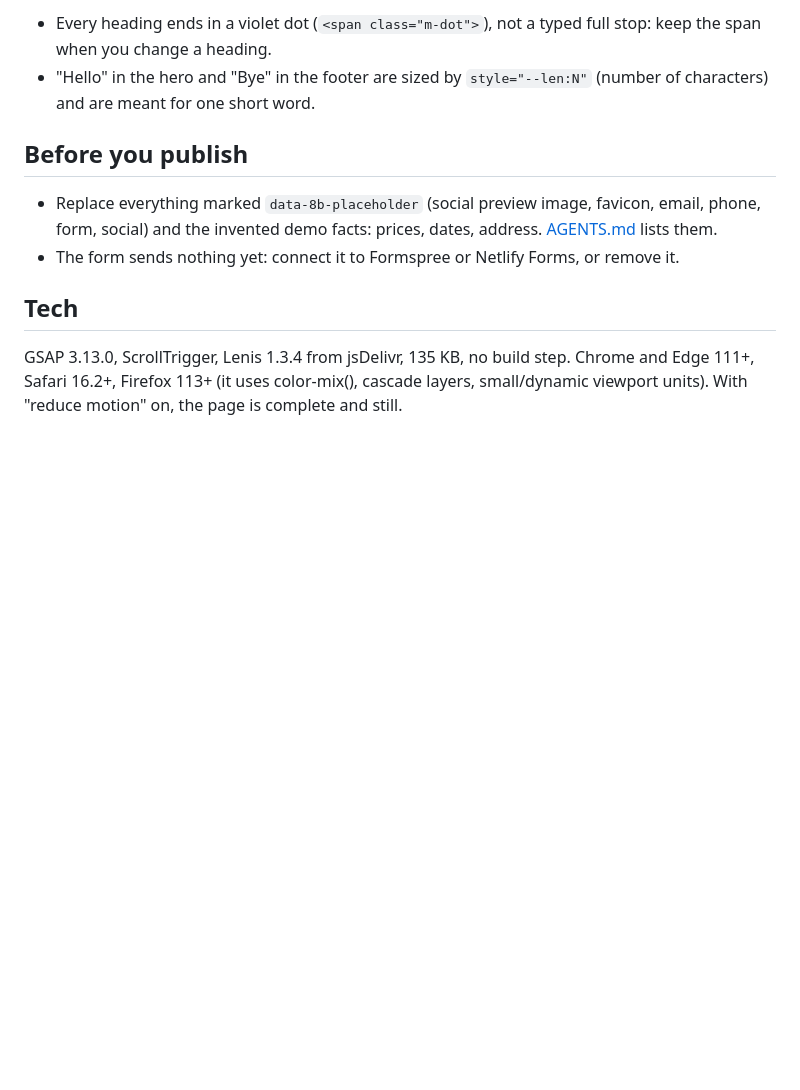
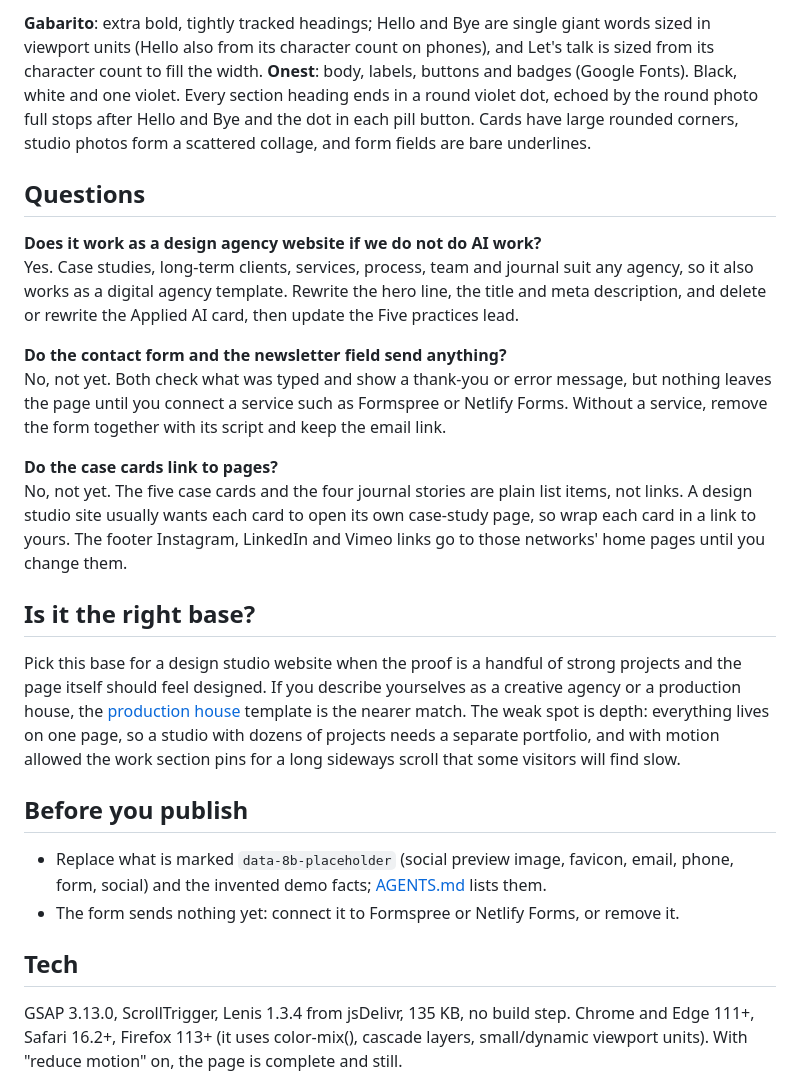
Before and after one commit to 8bsite/design-studio-website-template, a Markdown page: README.md, the part around one of its changes. Drawn GitHub-style; blank space fills up the shorter version.

```diff
--- a/README.md
+++ b/README.md
@@ -55,10 +58,24 @@ Fonts: Gabarito, Onest (Google Fonts). Change both through the CSS variables in
 
-- Every heading ends in a violet dot (`<span class="m-dot">`), not a typed full stop: keep the span when you change a heading.
-- "Hello" in the hero and "Bye" in the footer are sized by `style="--len:N"` (number of characters) and are meant for one short word.
+**Gabarito**: extra bold, tightly tracked headings; Hello and Bye are single giant words sized in viewport units (Hello also from its character count on phones), and Let's talk is sized from its character count to fill the width. **Onest**: body, labels, buttons and badges (Google Fonts). Black, white and one violet. Every section heading ends in a round violet dot, echoed by the round photo full stops after Hello and Bye and the dot in each pill button. Cards have large rounded corners, studio photos form a scattered collage, and form fields are bare underlines.
+
+## Questions
+
+**Does it work as a design agency website if we do not do AI work?**
+Yes. Case studies, long-term clients, services, process, team and journal suit any agency, so it also works as a digital agency template. Rewrite the hero line, the title and meta description, and delete or rewrite the Applied AI card, then update the Five practices lead.
+
+**Do the contact form and the newsletter field send anything?**
+No, not yet. Both check what was typed and show a thank-you or error message, but nothing leaves the page until you connect a service such as Formspree or Netlify Forms. Without a service, remove the form together with its script and keep the email link.
+
+**Do the case cards link to pages?**
+No, not yet. The five case cards and the four journal stories are plain list items, not links. A design studio site usually wants each card to open its own case-study page, so wrap each card in a link to yours. The footer Instagram, LinkedIn and Vimeo links go to those networks' home pages until you change them.
+
+## Is it the right base?
+
+Pick this base for a design studio website when the proof is a handful of strong projects and the page itself should feel designed. If you describe yourselves as a creative agency or a production house, the [production house](https://8b.com/templates/sillage/) template is the nearer match. The weak spot is depth: everything lives on one page, so a studio with dozens of projects needs a separate portfolio, and with motion allowed the work section pins for a long sideways scroll that some visitors will find slow.
 
 ## Before you publish
 
-- Replace everything marked `data-8b-placeholder` (social preview image, favicon, email, phone, form, social) and the invented demo facts: prices, dates, address. [AGENTS.md](AGENTS.md) lists them.
+- Replace what is marked `data-8b-placeholder` (social preview image, favicon, email, phone, form, social) and the invented demo facts; [AGENTS.md](AGENTS.md) lists them.
 - The form sends nothing yet: connect it to Formspree or Netlify Forms, or remove it.
 
 ## Tech
```
Also changed, not shown: other parts of README.md (+31 -28 lines), AGENTS.md (+37 -43 lines).
